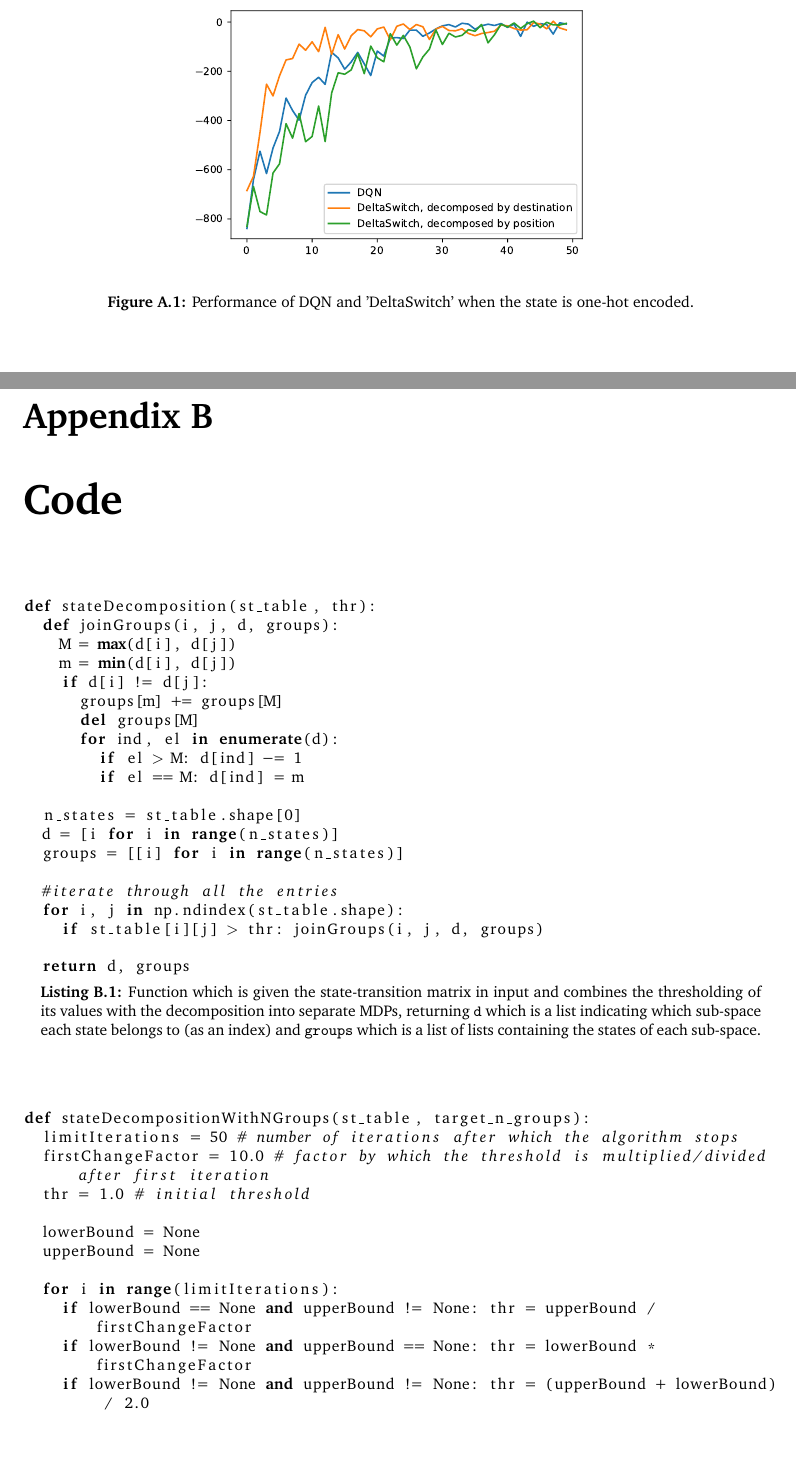
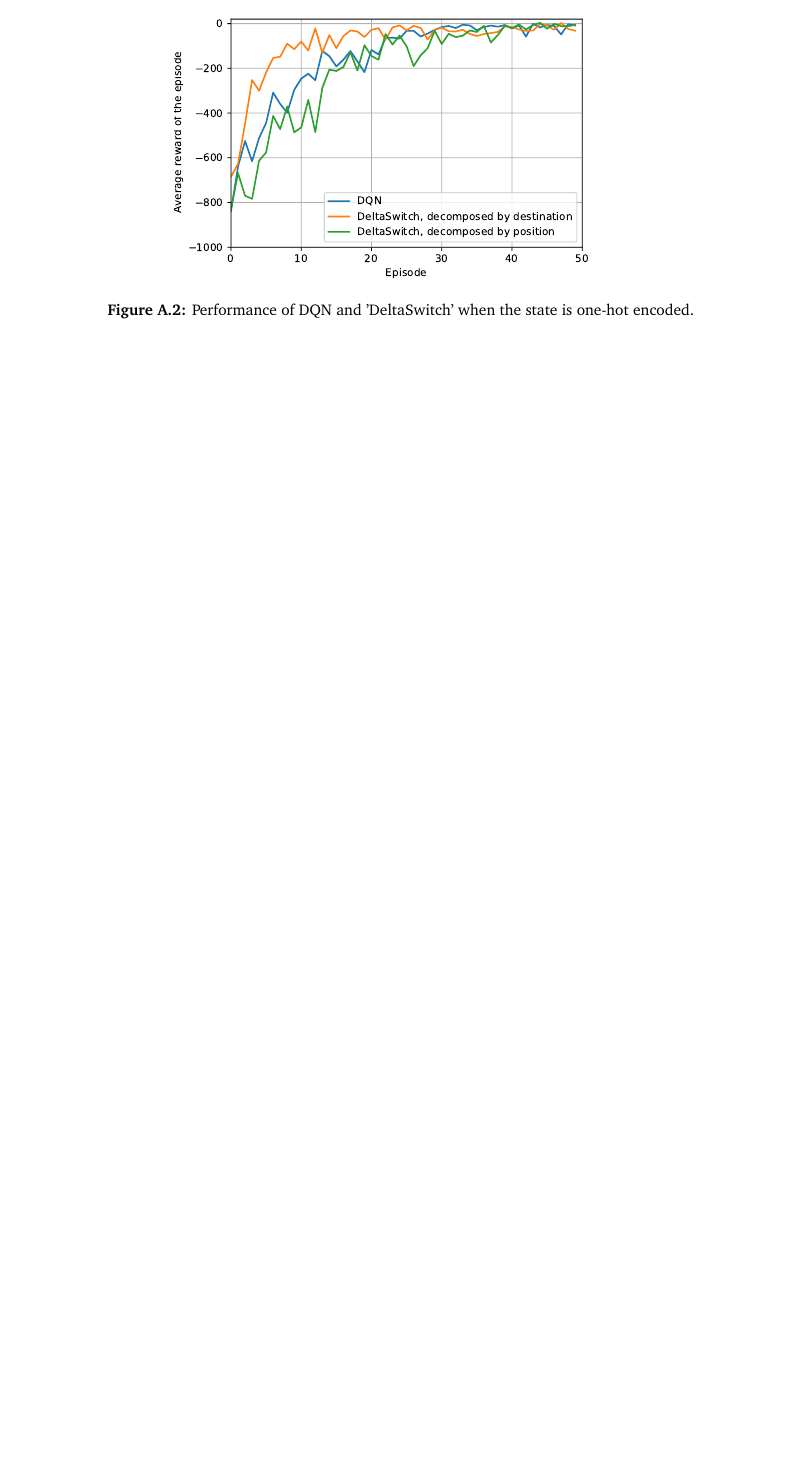
Before and after one commit to ed13santi/Final-Year-Project-Report, a LaTeX thesis (main.tex, which reads appendix.tex): two parts of pages 49 and 50 of 54 before the commit and part of page 49 of 49 after it, the two joined at a grey line, cut so that both start at the same text, the shorter picture padded with empty space. Compiled offline with pdfLaTeX.

Commit message:
thursday night

```diff
--- a/appendix.tex
+++ b/appendix.tex
@@ -5,3 +10,5 @@
+    \label{fig:Taxi2-dqn-deltaSwitch}
+\end{figure}
 
 \begin{figure}[H]
     \centering
@@ -13,12 +20,11 @@
 
 
 
-\chapter{Code}
-\label{appendix-code}
+%\chapter{Code}
+%\label{appendix-code}
 
-\lstset{language=Python, basicstyle=\small,breaklines=true}
+%\lstset{language=Python, basicstyle=\small,breaklines=true}
 
-\paragraph{Function for State Decomposition}
-\input{code/state-decomposition}
+%\paragraph{Function for State Decomposition}
+%\input{code/state-decomposition}
 
-\paragraph{Function for State Decomposition given target number of subspaces}
```
Also changed, not shown: results.tex (+1 -8 lines), figures/DeltaSwitch_oneHot.pdf, figures/Sarsa.pdf, figures/effect_state_encoding.pdf, figures/initialisedLearnSwitch.pdf, figures/simultaneous.pdf, main.pdf, appendix.tex (12 more changed lines), 8 other files.
